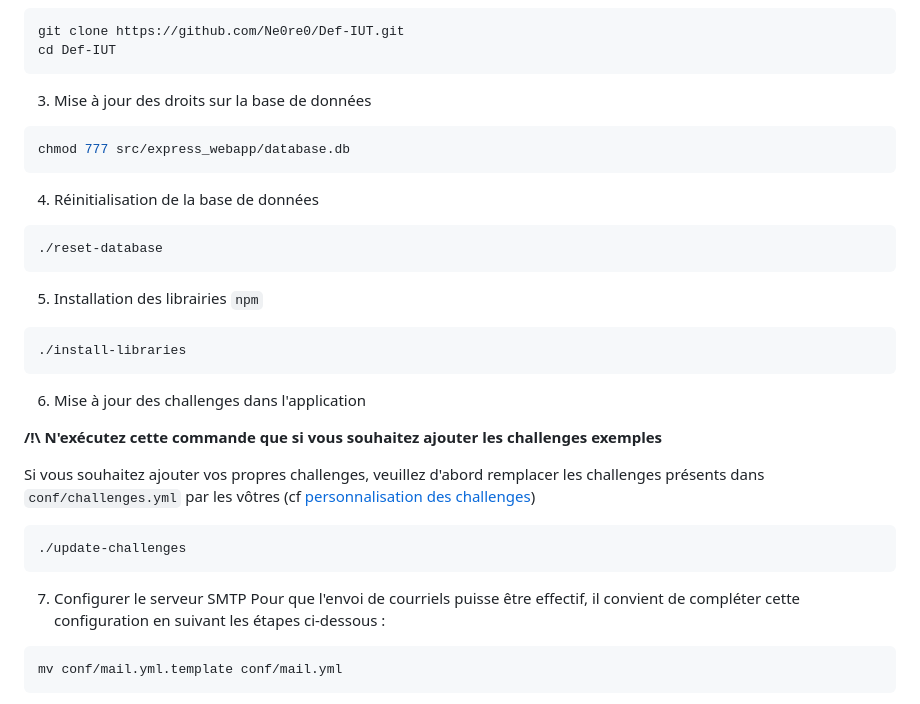
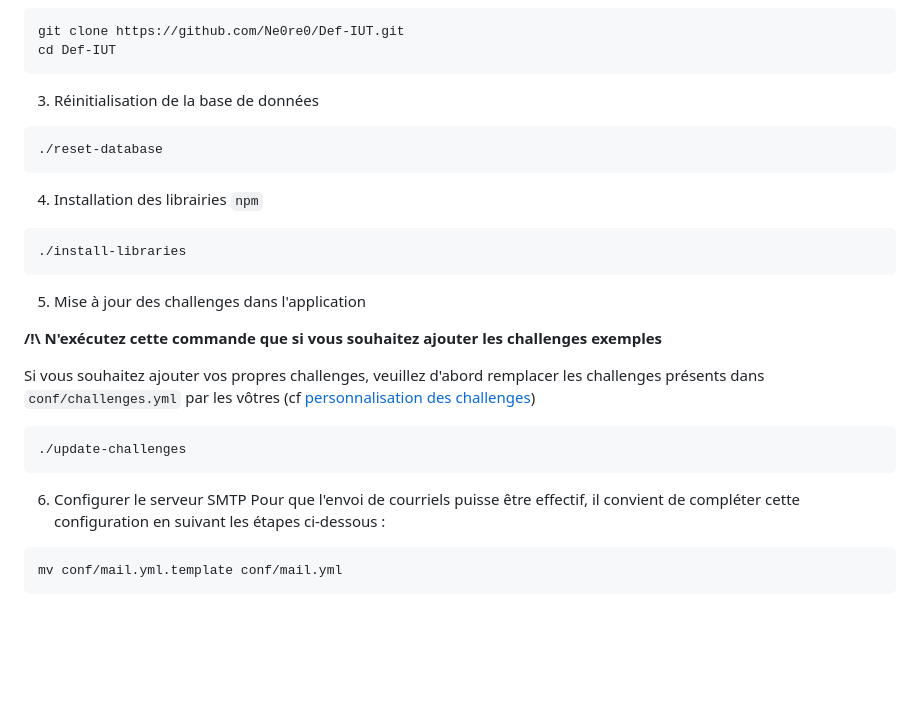
Before and after one commit to Ne0re0/Def-IUT, a Markdown page: README.md, the part around the change. GitHub-like rendering; blank space fills up the shorter version.

Commit message:
update rights on database.db when resetting

````diff
--- a/README.md
+++ b/README.md
@@ -34,26 +34,20 @@ git clone https://github.com/Ne0re0/Def-IUT.git
 cd Def-IUT
 ```
 
-3. Mise à jour des droits sur la base de données
-
-```bash
-chmod 777 src/express_webapp/database.db
-```
-
-4. Réinitialisation de la base de données
+3. Réinitialisation de la base de données
 
 ```bash
 ./reset-database
 ```
 
-5. Installation des librairies `npm`
+4. Installation des librairies `npm`
 
 ```bash
 ./install-libraries
 ```
 
 
-6. Mise à jour des challenges dans l'application
+5. Mise à jour des challenges dans l'application
 
 **/!\\ N'exécutez cette commande que si vous souhaitez ajouter les challenges exemples**
 
@@ -63,7 +57,7 @@ Si vous souhaitez ajouter vos propres challenges, veuillez d'abord remplacer les
 ./update-challenges
 ```
 
-7. Configurer le serveur SMTP
+6. Configurer le serveur SMTP
 Pour que l'envoi de courriels puisse être effectif, il convient de compléter cette configuration en suivant les étapes ci-dessous :
 ```bash
 mv conf/mail.yml.template conf/mail.yml
````
